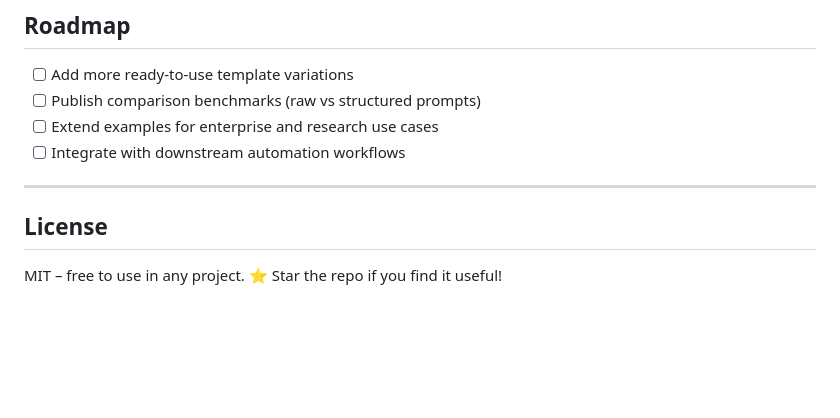
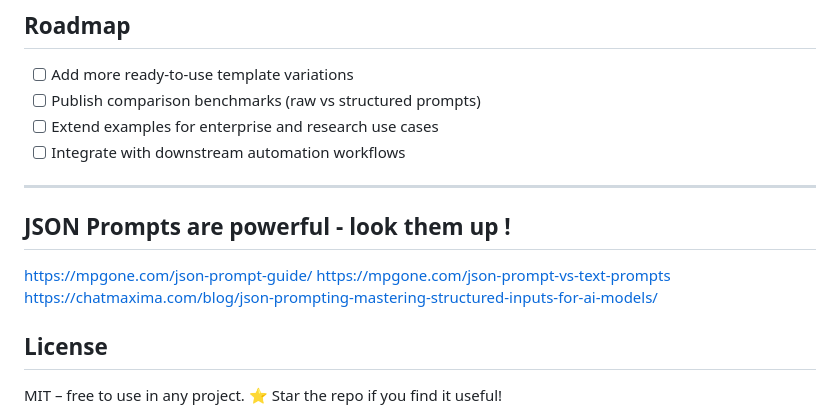
Before and after one commit to binu-alexander/metaprompter, a Markdown page: Metaprompt.md, the part around the change. Drawn GitHub-style; blank space fills up the shorter version.

```diff
--- a/Metaprompt.md
+++ b/Metaprompt.md
@@ -194,6 +194,12 @@ The model will transform your raw request into a **structured, reusable template
 * [ ] Integrate with downstream automation workflows
 
 ---
+## JSON Prompts are powerful - look them up !
+
+https://mpgone.com/json-prompt-guide/
+https://mpgone.com/json-prompt-vs-text-prompts
+https://chatmaxima.com/blog/json-prompting-mastering-structured-inputs-for-ai-models/
+
 
 ## License
 
```
